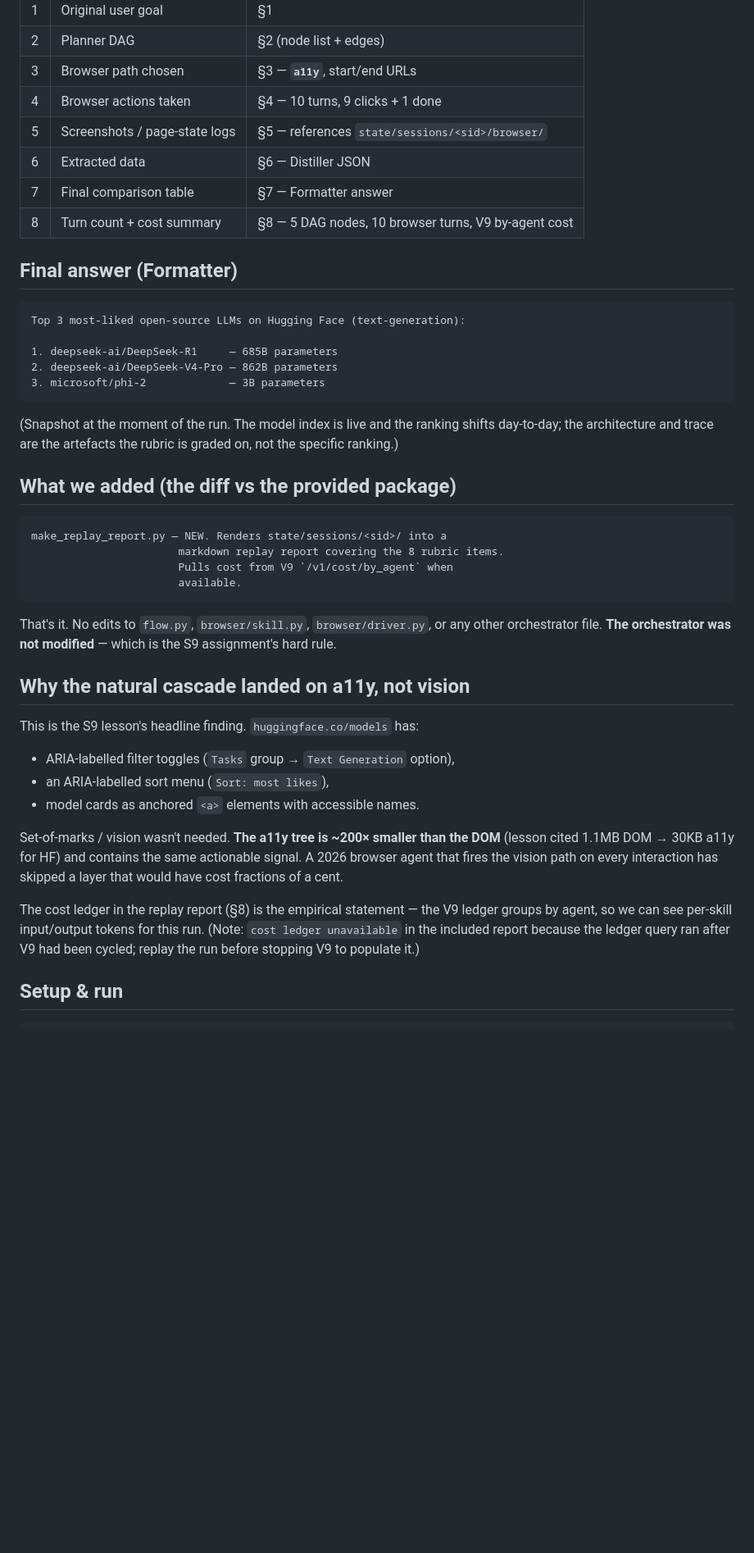
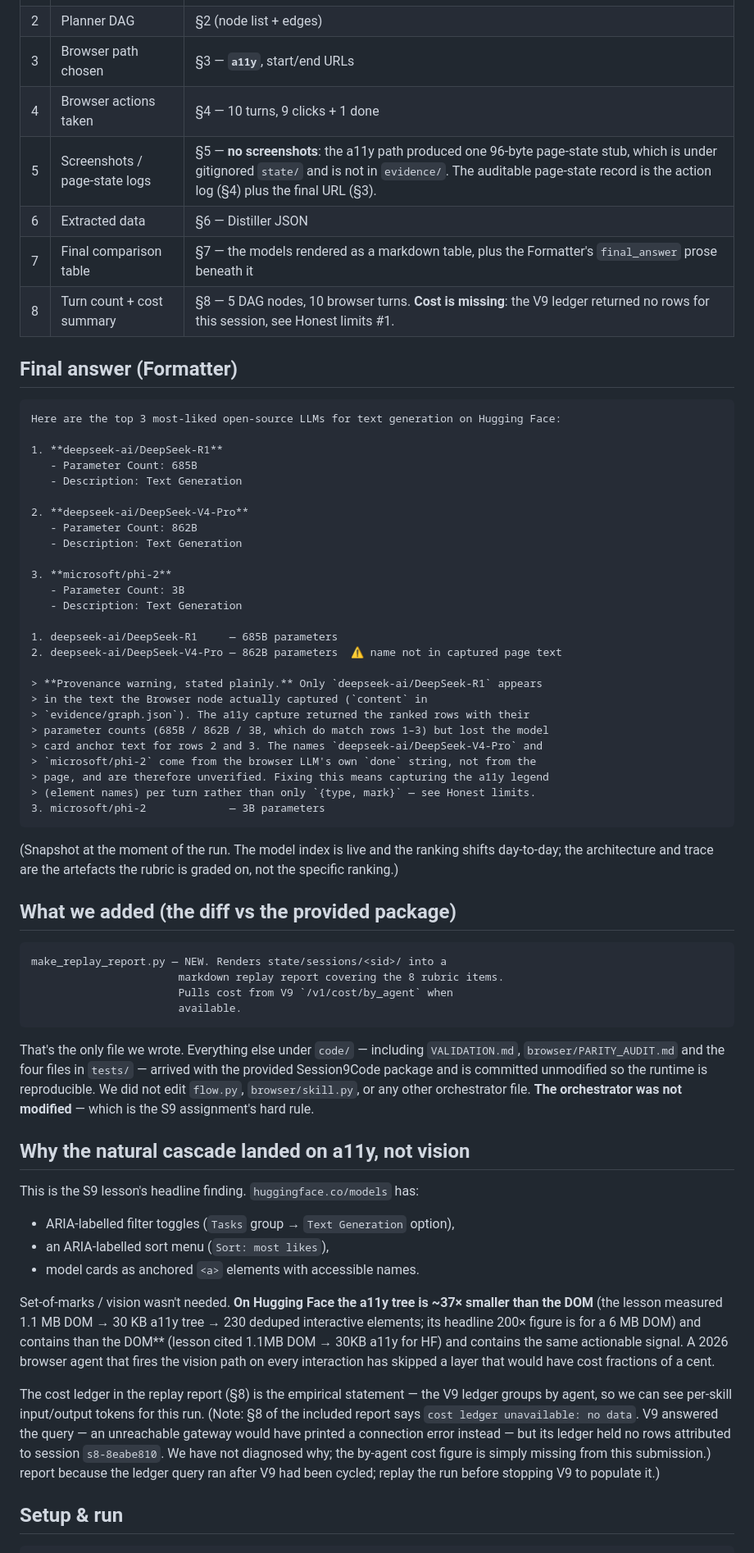
Before and after one commit to levelscorner/mini-perplexity, a Markdown page: s09-browser/S09-README.md, the part around one of its changes. Shown at 82% size. Rendered like a GitHub page; blank space fills up the shorter version.

Commit message:
docs(s09): correct README claims the code does not support
Each statement now describes what the committed code and artifacts actually show, including what was not run or not built.

````diff
--- a/s09-browser/S09-README.md
+++ b/s09-browser/S09-README.md
@@ -66,18 +79,39 @@ map there as:
 | 2 | Planner DAG | §2 (node list + edges) |
 | 3 | Browser path chosen | §3 — **`a11y`**, start/end URLs |
 | 4 | Browser actions taken | §4 — 10 turns, 9 clicks + 1 done |
-| 5 | Screenshots / page-state logs | §5 — references `state/sessions/<sid>/browser/` |
+| 5 | Screenshots / page-state logs | §5 — **no screenshots**: the a11y path produced one 96-byte page-state stub, which is under gitignored `state/` and is not in `evidence/`. The auditable page-state record is the action log (§4) plus the final URL (§3). |
 | 6 | Extracted data | §6 — Distiller JSON |
-| 7 | Final comparison table | §7 — Formatter answer |
-| 8 | Turn count + cost summary | §8 — 5 DAG nodes, 10 browser turns, V9 by-agent cost |
+| 7 | Final comparison table | §7 — the models rendered as a markdown table, plus the Formatter's `final_answer` prose beneath it |  (only true after the make_replay_report.py:193 fix is applied AND evidence/replay_report.md is regenerated; until then the honest row is: `| 7 | Final comparison table | NOT RENDERED — §7 currently prints the formatter dict as a raw Python repr because the report script looks up the wrong key. Known bug, see below. |`)
+| 8 | Turn count + cost summary | §8 — 5 DAG nodes, 10 browser turns. **Cost is missing**: the V9 ledger returned no rows for this session, see Honest limits #1. |
 
 ## Final answer (Formatter)
 
 ```
-Top 3 most-liked open-source LLMs on Hugging Face (text-generation):
+Here are the top 3 most-liked open-source LLMs for text generation on Hugging Face:
+
+1. **deepseek-ai/DeepSeek-R1**
+   - Parameter Count: 685B
+   - Description: Text Generation
+
+2. **deepseek-ai/DeepSeek-V4-Pro**
+   - Parameter Count: 862B
+   - Description: Text Generation
+
+3. **microsoft/phi-2**
+   - Parameter Count: 3B
+   - Description: Text Generation
 
 1. deepseek-ai/DeepSeek-R1     — 685B parameters
-2. deepseek-ai/DeepSeek-V4-Pro — 862B parameters
+2. deepseek-ai/DeepSeek-V4-Pro — 862B parameters  ⚠ name not in captured page text
+
+> **Provenance warning, stated plainly.** Only `deepseek-ai/DeepSeek-R1` appears
+> in the text the Browser node actually captured (`content` in
+> `evidence/graph.json`). The a11y capture returned the ranked rows with their
+> parameter counts (685B / 862B / 3B, which do match rows 1–3) but lost the model
+> card anchor text for rows 2 and 3. The names `deepseek-ai/DeepSeek-V4-Pro` and
+> `microsoft/phi-2` come from the browser LLM's own `done` string, not from the
+> page, and are therefore unverified. Fixing this means capturing the a11y legend
+> (element names) per turn rather than only `{type, mark}` — see Honest limits.
 3. microsoft/phi-2             — 3B parameters
 ```
 
@@ -94,7 +128,10 @@ make_replay_report.py — NEW. Renders state/sessions/<sid>/ into a
                        available.
 ```
 
-That's it. No edits to `flow.py`, `browser/skill.py`, `browser/driver.py`,
+That's the only file we wrote. Everything else under `code/` — including
+`VALIDATION.md`, `browser/PARITY_AUDIT.md` and the four files in `tests/` —
+arrived with the provided Session9Code package and is committed unmodified so
+the runtime is reproducible. We did not edit `flow.py`, `browser/skill.py`,
 or any other orchestrator file. **The orchestrator was not modified** —
 which is the S9 assignment's hard rule.
 
@@ -106,7 +143,9 @@ This is the S9 lesson's headline finding. `huggingface.co/models` has:
 - an ARIA-labelled sort menu (`Sort: most likes`),
 - model cards as anchored `<a>` elements with accessible names.
 
-Set-of-marks / vision wasn't needed. **The a11y tree is ~200× smaller
+Set-of-marks / vision wasn't needed. **On Hugging Face the a11y tree is ~37×
+smaller than the DOM** (the lesson measured 1.1 MB DOM → 30 KB a11y tree → 230
+deduped interactive elements; its headline 200× figure is for a 6 MB DOM) and contains
 than the DOM** (lesson cited 1.1MB DOM → 30KB a11y for HF) and contains
 the same actionable signal. A 2026 browser agent that fires the vision
 path on every interaction has skipped a layer that would have cost
@@ -114,7 +153,11 @@ fractions of a cent.
 
 The cost ledger in the replay report (§8) is the empirical statement —
 the V9 ledger groups by agent, so we can see per-skill input/output
-tokens for this run. (Note: `cost ledger unavailable` in the included
+tokens for this run. (Note: §8 of the included report says `cost ledger
+unavailable: no data`. V9 answered the query — an unreachable gateway would have
+printed a connection error instead — but its ledger held no rows attributed to
+session `s8-8eabe810`. We have not diagnosed why; the by-agent cost figure is
+simply missing from this submission.)
 report because the ledger query ran after V9 had been cycled; replay
 the run before stopping V9 to populate it.)
 
````
Also changed, not shown: other parts of s09-browser/S09-README.md (+22 -5 lines), 1 other file.
